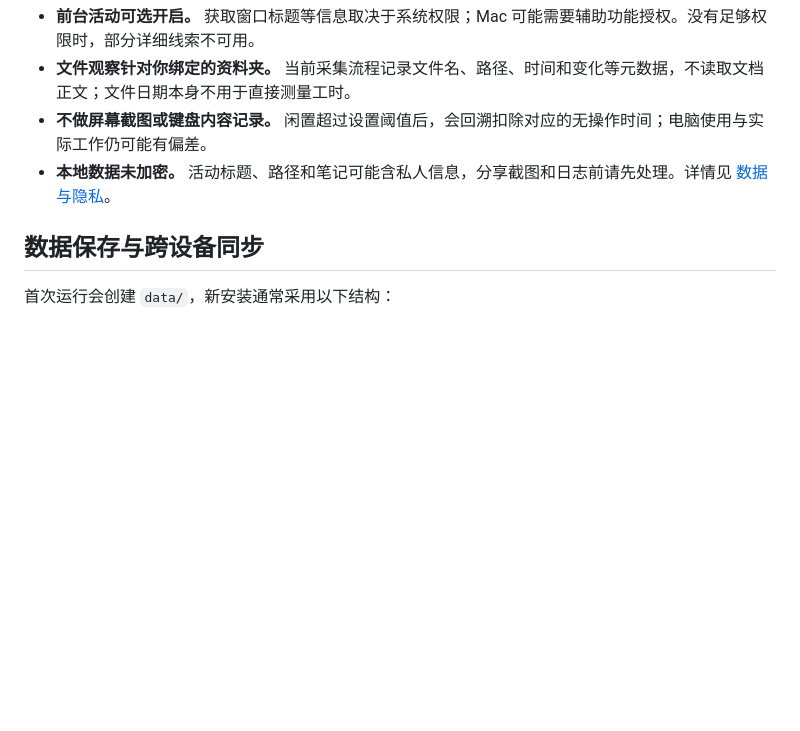
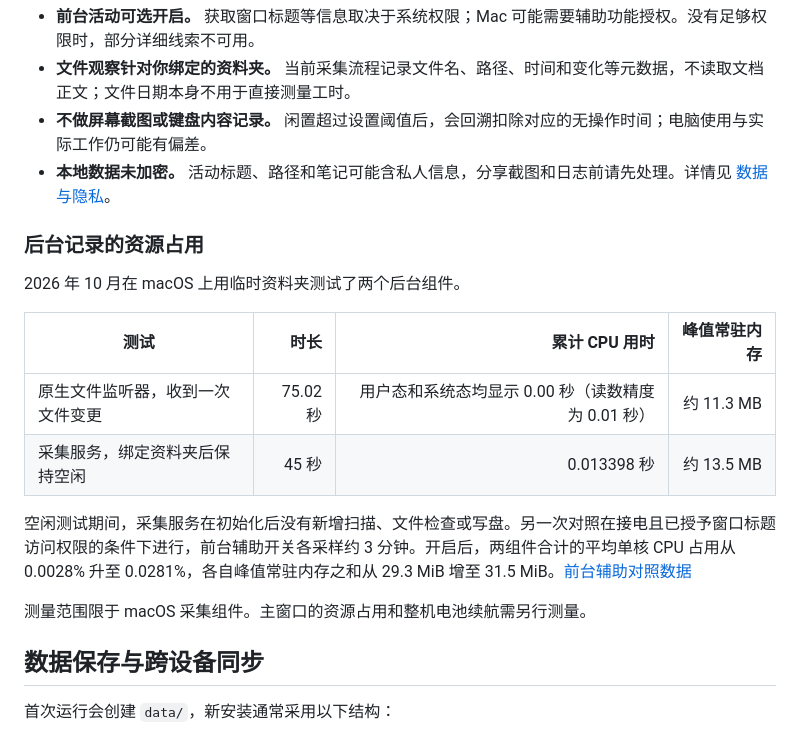
Before and after one commit to TianyiSongZJU/project-journal, a Markdown page: README.md, the part around the change. GitHub-like rendering; blank space fills up the shorter version.

```diff
--- a/README.md
+++ b/README.md
@@ -109,6 +109,19 @@ Mac 上关闭前台窗口后可以继续后台记录，完全退出则会停止
 - **不做屏幕截图或键盘内容记录。** 闲置超过设置阈值后，会回溯扣除对应的无操作时间；电脑使用与实际工作仍可能有偏差。
 - **本地数据未加密。** 活动标题、路径和笔记可能含私人信息，分享截图和日志前请先处理。详情见 [数据与隐私](docs/privacy.md)。
 
+### 后台记录的资源占用
+
+2026 年 10 月在 macOS 上用临时资料夹测试了两个后台组件。
+
+| 测试 | 时长 | 累计 CPU 用时 | 峰值常驻内存 |
+| --- | ---: | ---: | ---: |
+| 原生文件监听器，收到一次文件变更 | 75.02 秒 | 用户态和系统态均显示 0.00 秒（读数精度为 0.01 秒） | 约 11.3 MB |
+| 采集服务，绑定资料夹后保持空闲 | 45 秒 | 0.013398 秒 | 约 13.5 MB |
+
+空闲测试期间，采集服务在初始化后没有新增扫描、文件检查或写盘。另一次对照在接电且已授予窗口标题访问权限的条件下进行，前台辅助开关各采样约 3 分钟。开启后，两组件合计的平均单核 CPU 占用从 0.0028% 升至 0.0281%，各自峰值常驻内存之和从 29.3 MiB 增至 31.5 MiB。[前台辅助对照数据](src/tests/measurements/foreground-2026-10-23.json)
+
+测量范围限于 macOS 采集组件。主窗口的资源占用和整机电池续航需另行测量。
+
 ## 数据保存与跨设备同步
 
 首次运行会创建 `data/`，新安装通常采用以下结构：
```
Also changed, not shown: README.en.md (+13 -0 lines).
